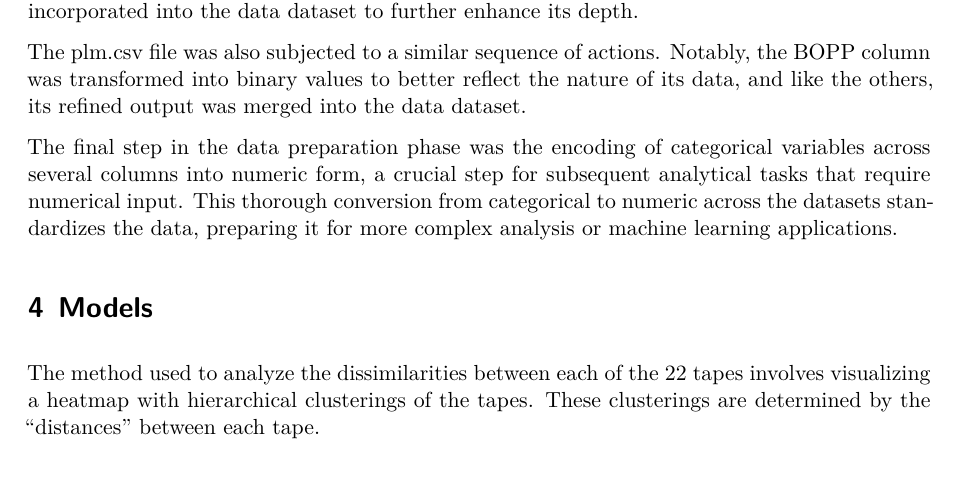
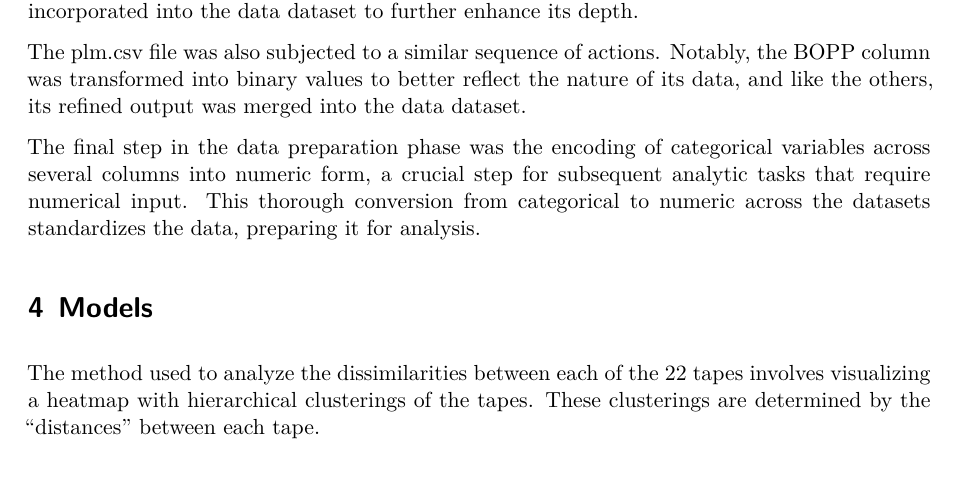
Before and after one commit to Tape-Report/Tape-Report, a Quarto document (Report.qmd): part of page 2 of 7, cut so that both start at the same text. Rendered offline with R 4.5, knitr and Pandoc in place of Quarto, then LaTeX, with nearby package versions.

Commit message:
text edits

```diff
--- a/Report.qmd
+++ b/Report.qmd
@@ -31,7 +31,7 @@ For the stereo_phys.csv file, after the initial steps of loading and cleaning we
 
 The plm.csv file was also subjected to a similar sequence of actions. Notably, the BOPP column was transformed into binary values to better reflect the nature of its data, and like the others, its refined output was merged into the data dataset.
 
-The final step in the data preparation phase was the encoding of categorical variables across several columns into numeric form, a crucial step for subsequent analytical tasks that require numerical input. This thorough conversion from categorical to numeric across the datasets standardizes the data, preparing it for more complex analysis or machine learning applications.
+The final step in the data preparation phase was the encoding of categorical variables across several columns into numeric form, a crucial step for subsequent analytic tasks that require numerical input. This thorough conversion from categorical to numeric across the datasets standardizes the data, preparing it for analysis.
 
 # Models
 
```
